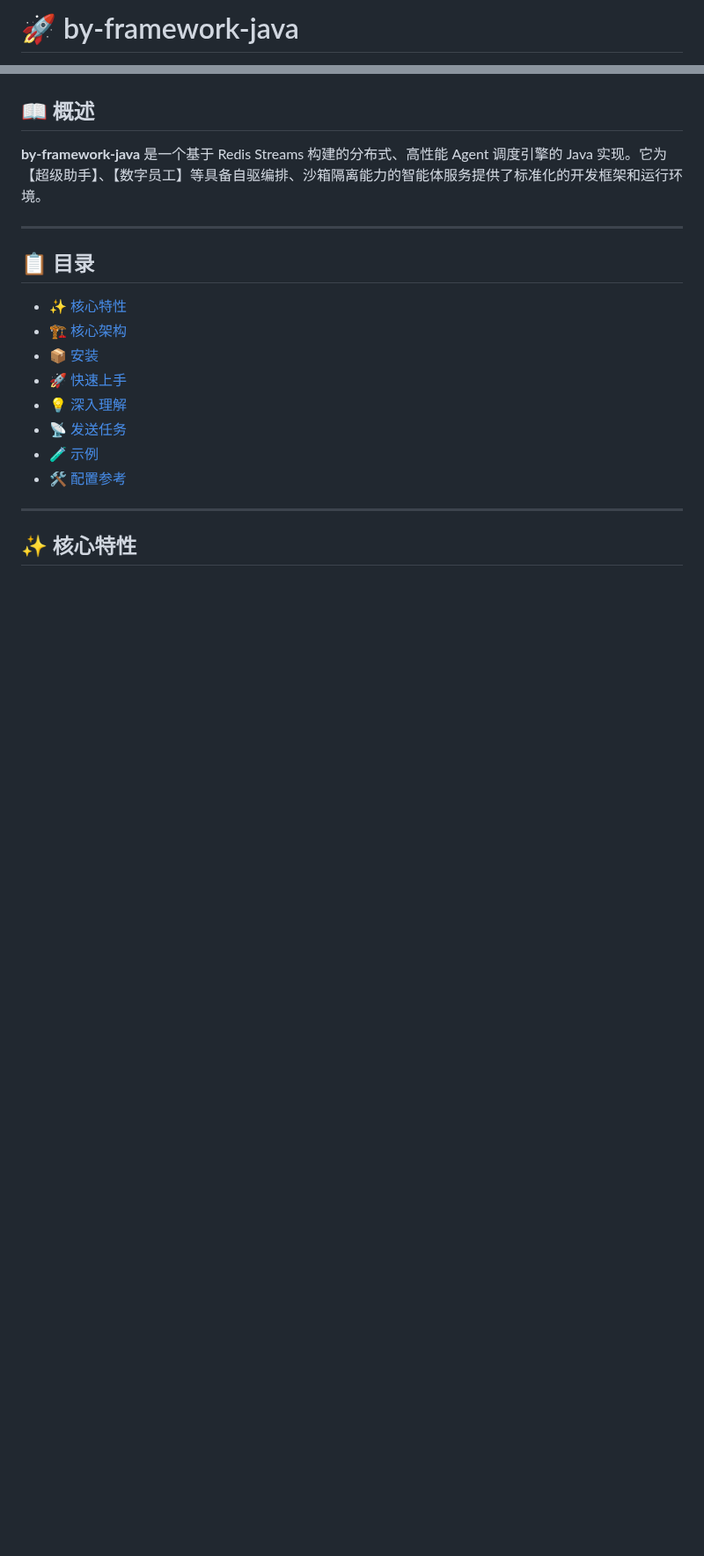
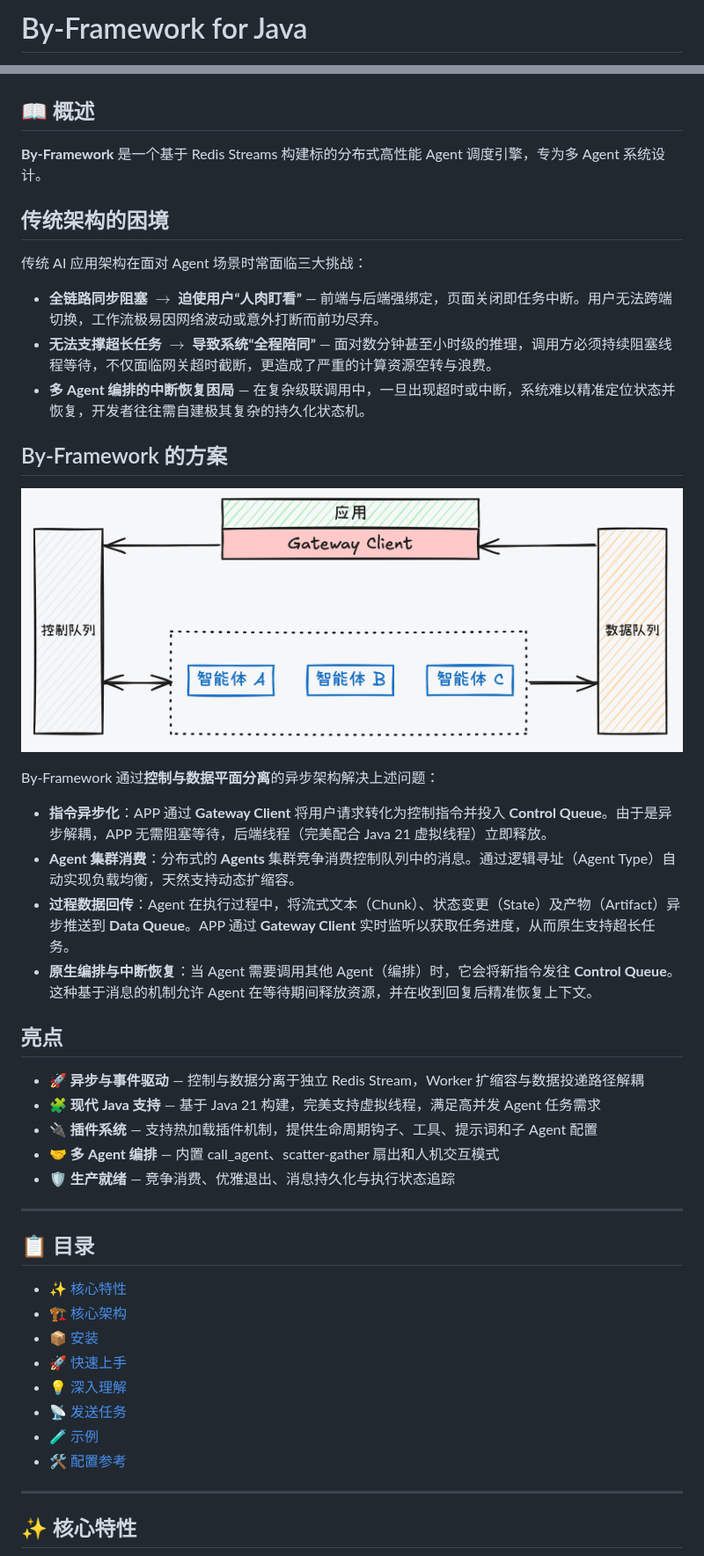
Before and after one commit to beyonai/by-framework-java, a Markdown page: README_zh.md, 2 parts joined by grey strips. Shown at 88% size. GitHub-like rendering; pictures changed too: assets/img/architecture_zh.png (added); blank space fills up the shorter version.

Commit message:
docs: update architecture documentation and add visual diagrams to README files

```diff
--- a/README_zh.md
+++ b/README_zh.md
@@ -1,2 +1,2 @@
-# 🚀 by-framework-java
+# By-Framework for Java
 
@@ -9,7 +18,34 @@
 
 ## 📖 概述
 
-**by-framework-java** 是一个基于 Redis Streams 构建的分布式、高性能 Agent 调度引擎的 Java 实现。它为【超级助手】、【数字员工】等具备自驱编排、沙箱隔离能力的智能体服务提供了标准化的开发框架和运行环境。
+**By-Framework** 是一个基于 Redis Streams 构建标的分布式高性能 Agent 调度引擎，专为多 Agent 系统设计。
+
+## 传统架构的困境
+
+传统 AI 应用架构在面对 Agent 场景时常面临三大挑战：
+
+- **全链路同步阻塞 $\rightarrow$ 迫使用户“人肉盯看”** — 前端与后端强绑定，页面关闭即任务中断。用户无法跨端切换，工作流极易因网络波动或意外打断而前功尽弃。
+- **无法支撑超长任务 $\rightarrow$ 导致系统“全程陪同”** — 面对数分钟甚至小时级的推理，调用方必须持续阻塞线程等待，不仅面临网关超时截断，更造成了严重的计算资源空转与浪费。
+- **多 Agent 编排的中断恢复困局** — 在复杂级联调用中，一旦出现超时或中断，系统难以精准定位状态并恢复，开发者往往需自建极其复杂的持久化状态机。
+
+## By-Framework 的方案
+
+![Architecture Overview](./assets/img/architecture_zh.png)
+
+By-Framework 通过**控制与数据平面分离**的异步架构解决上述问题：
+
+- **指令异步化**：APP 通过 **Gateway Client** 将用户请求转化为控制指令并投入 **Control Queue**。由于是异步解耦，APP 无需阻塞等待，后端线程（完美配合 Java 21 虚拟线程）立即释放。
+- **Agent 集群消费**：分布式的 **Agents** 集群竞争消费控制队列中的消息。通过逻辑寻址（Agent Type）自动实现负载均衡，天然支持动态扩缩容。
+- **过程数据回传**：Agent 在执行过程中，将流式文本（Chunk）、状态变更（State）及产物（Artifact）异步推送到 **Data Queue**。APP 通过 **Gateway Client** 实时监听以获取任务进度，从而原生支持超长任务。
+- **原生编排与中断恢复**：当 Agent 需要调用其他 Agent（编排）时，它会将新指令发往 **Control Queue**。这种基于消息的机制允许 Agent 在等待期间释放资源，并在收到回复后精准恢复上下文。
+
+## 亮点
+
+- 🚀 **异步与事件驱动** — 控制与数据分离于独立 Redis Stream，Worker 扩缩容与数据投递路径解耦
+- 🧩 **现代 Java 支持** — 基于 Java 21 构建，完美支持虚拟线程，满足高并发 Agent 任务需求
+- 🔌 **插件系统** — 支持热加载插件机制，提供生命周期钩子、工具、提示词和子 Agent 配置
+- 🤝 **多 Agent 编排** — 内置 call_agent、scatter-gather 扇出和人机交互模式
+- 🛡️ **生产就绪** — 竞争消费、优雅退出、消息持久化与执行状态追踪
 
 ---
 
```
Also changed, not shown: other parts of README_zh.md (+11 -2 lines), README.md (+41 -13 lines), assets/img/architecture_en.png (added).
